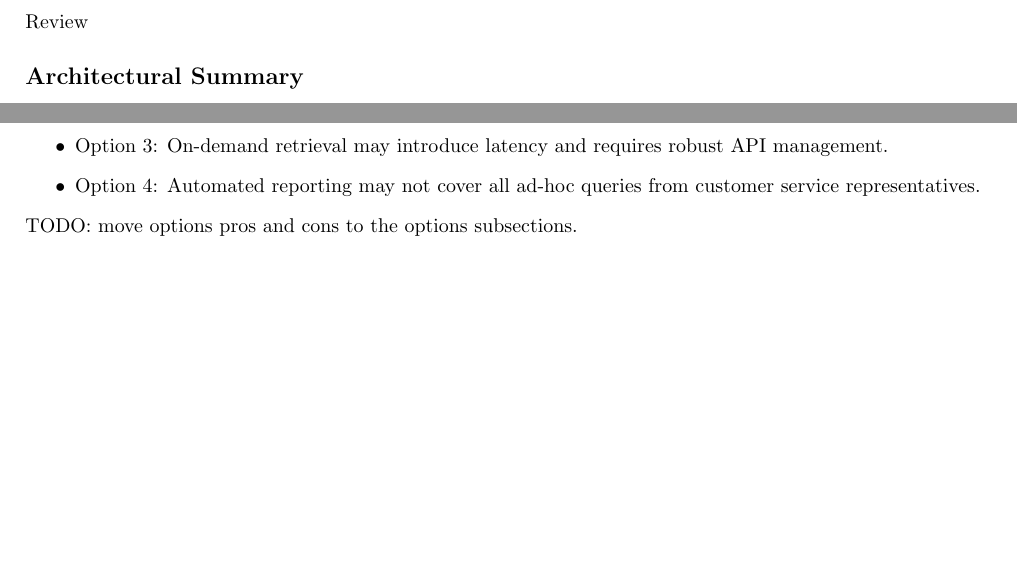
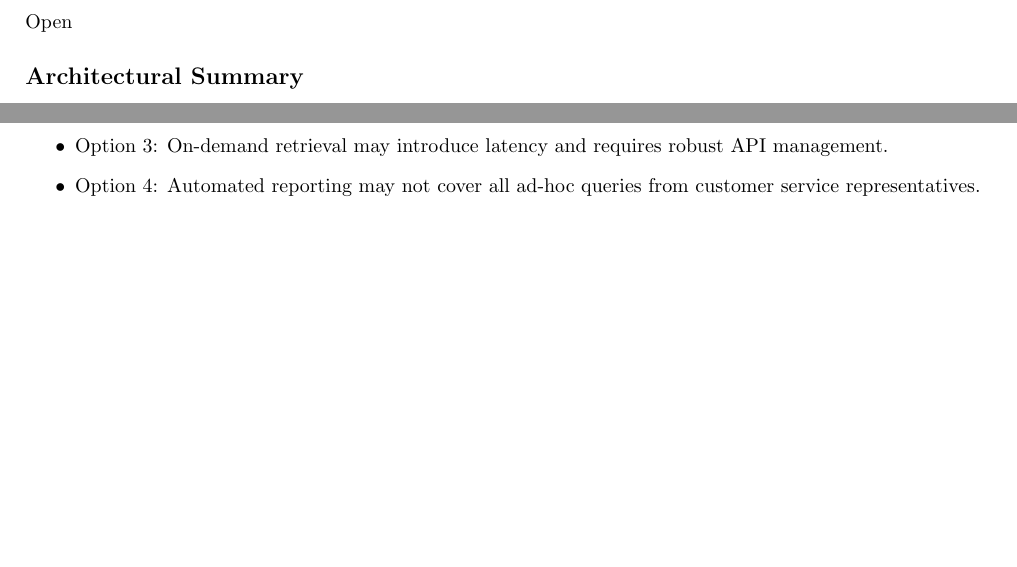
Before and after one commit to aleCombi/SoftwareArchitecture, a LaTeX document (project.tex, which reads decisions/decision4.tex, decisions/decision7.tex): two parts of pages 10 and 15 of 21, joined at a grey line, cut at the place of the change. Compiled offline with pdfLaTeX.

Commit message:
commented todos

```diff
--- a/decisions/decision4.tex
+++ b/decisions/decision4.tex
@@ -1,7 +1,7 @@
 \subsection{Decision 4: How to integrate subscription to route optimization module}
 
 \subsection*{Status}
-Review
+Open
 
 \subsection*{Architectural Summary}
 In developing the TrIP system, we explore subscription model architectures that align railway tycoons' need for flexibility with passengers' demand for simplicity.
--- a/decisions/decision7.tex
+++ b/decisions/decision7.tex
@@ -52,4 +52,4 @@ The decision will involve evaluating the options against the criteria, taking in
     \item Option 3: On-demand retrieval may introduce latency and requires robust API management.
     \item Option 4: Automated reporting may not cover all ad-hoc queries from customer service representatives.
 \end{itemize}
-TODO: move options pros and cons to the options subsections.
+% TODO: move options pros and cons to the options subsections.
```
Also changed, not shown: decisions/decision6.tex (+1 -1 lines), decisions/decision8.tex (+1 -0 lines).
